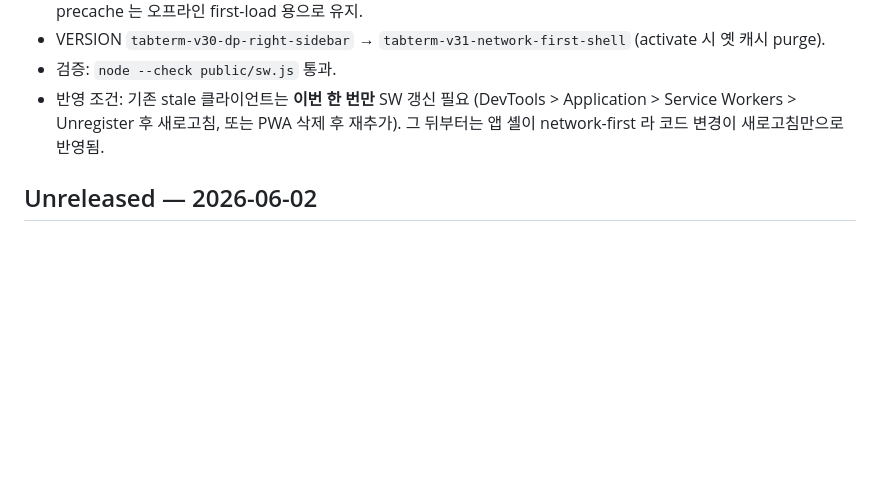
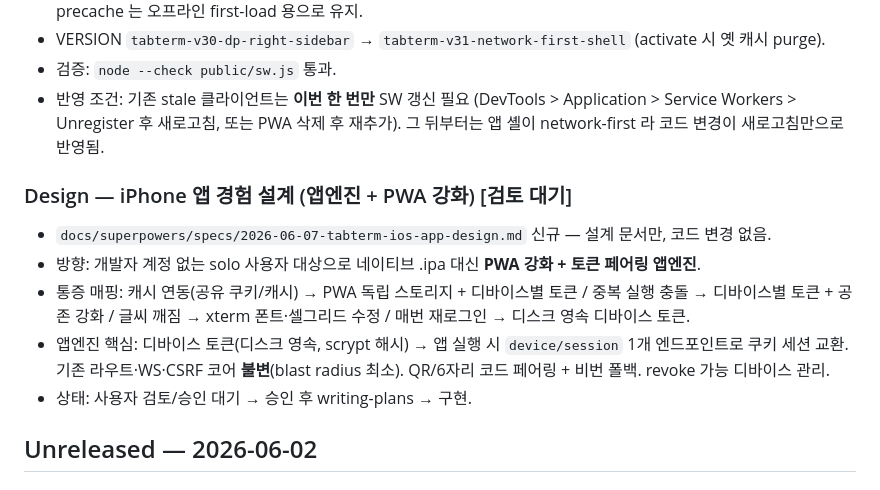
Before and after one commit to daram-png/tabterm, a Markdown page: CHANGELOG.md, the part around the change. Rendered like a GitHub page; blank space fills up the shorter version.

Commit message:
docs: iPhone 앱 경험 설계 spec (앱엔진 토큰 페어링 + PWA 강화)
PWA 강화 + 디바이스 토큰 페어링 앱엔진 설계 문서. 네이티브 .ipa 아님(solo,
계정 없음). 토큰→쿠키 세션 교환으로 기존 라우트/WS/CSRF 코어 불변. 검토 대기.

Co-Authored-By: Claude Opus 4.8 (1M context) <noreply@anthropic.com>

```diff
--- a/CHANGELOG.md
+++ b/CHANGELOG.md
@@ -11,6 +11,14 @@
 - VERSION `tabterm-v30-dp-right-sidebar` → `tabterm-v31-network-first-shell` (activate 시 옛 캐시 purge).
 - 검증: `node --check public/sw.js` 통과.
 - 반영 조건: 기존 stale 클라이언트는 **이번 한 번만** SW 갱신 필요 (DevTools > Application > Service Workers > Unregister 후 새로고침, 또는 PWA 삭제 후 재추가). 그 뒤부터는 앱 셸이 network-first 라 코드 변경이 새로고침만으로 반영됨.
+
+### Design — iPhone 앱 경험 설계 (앱엔진 + PWA 강화) [검토 대기]
+
+- `docs/superpowers/specs/2026-06-07-tabterm-ios-app-design.md` 신규 — 설계 문서만, 코드 변경 없음.
+- 방향: 개발자 계정 없는 solo 사용자 대상으로 네이티브 .ipa 대신 **PWA 강화 + 토큰 페어링 앱엔진**.
+- 통증 매핑: 캐시 연동(공유 쿠키/캐시) → PWA 독립 스토리지 + 디바이스별 토큰 / 중복 실행 충돌 → 디바이스별 토큰 + 공존 강화 / 글씨 깨짐 → xterm 폰트·셀그리드 수정 / 매번 재로그인 → 디스크 영속 디바이스 토큰.
+- 앱엔진 핵심: 디바이스 토큰(디스크 영속, scrypt 해시) → 앱 실행 시 `device/session` 1개 엔드포인트로 쿠키 세션 교환. 기존 라우트·WS·CSRF 코어 **불변**(blast radius 최소). QR/6자리 코드 페어링 + 비번 폴백. revoke 가능 디바이스 관리.
+- 상태: 사용자 검토/승인 대기 → 승인 후 writing-plans → 구현.
 
 ## Unreleased — 2026-06-02
 
```
Also changed, not shown: 1 other file.
